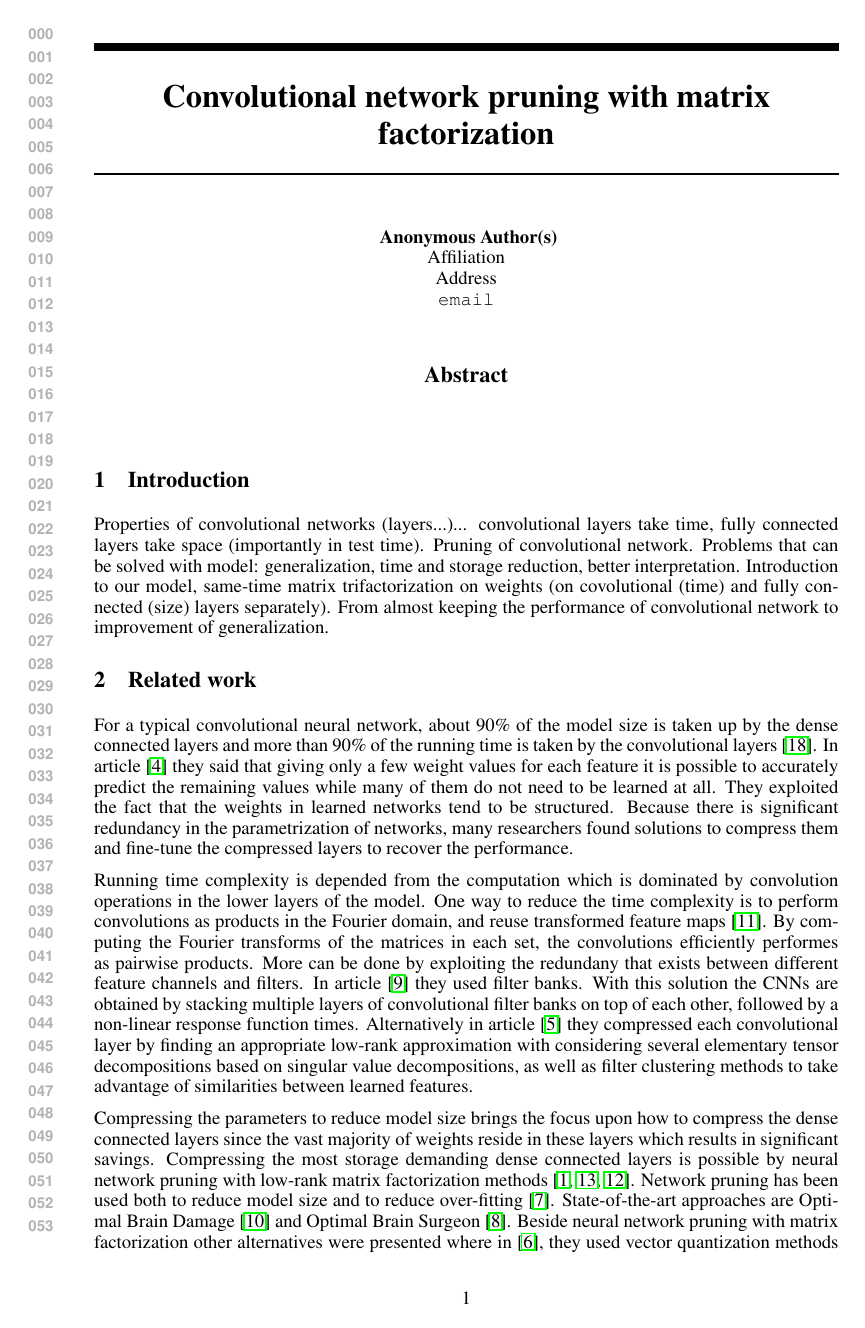
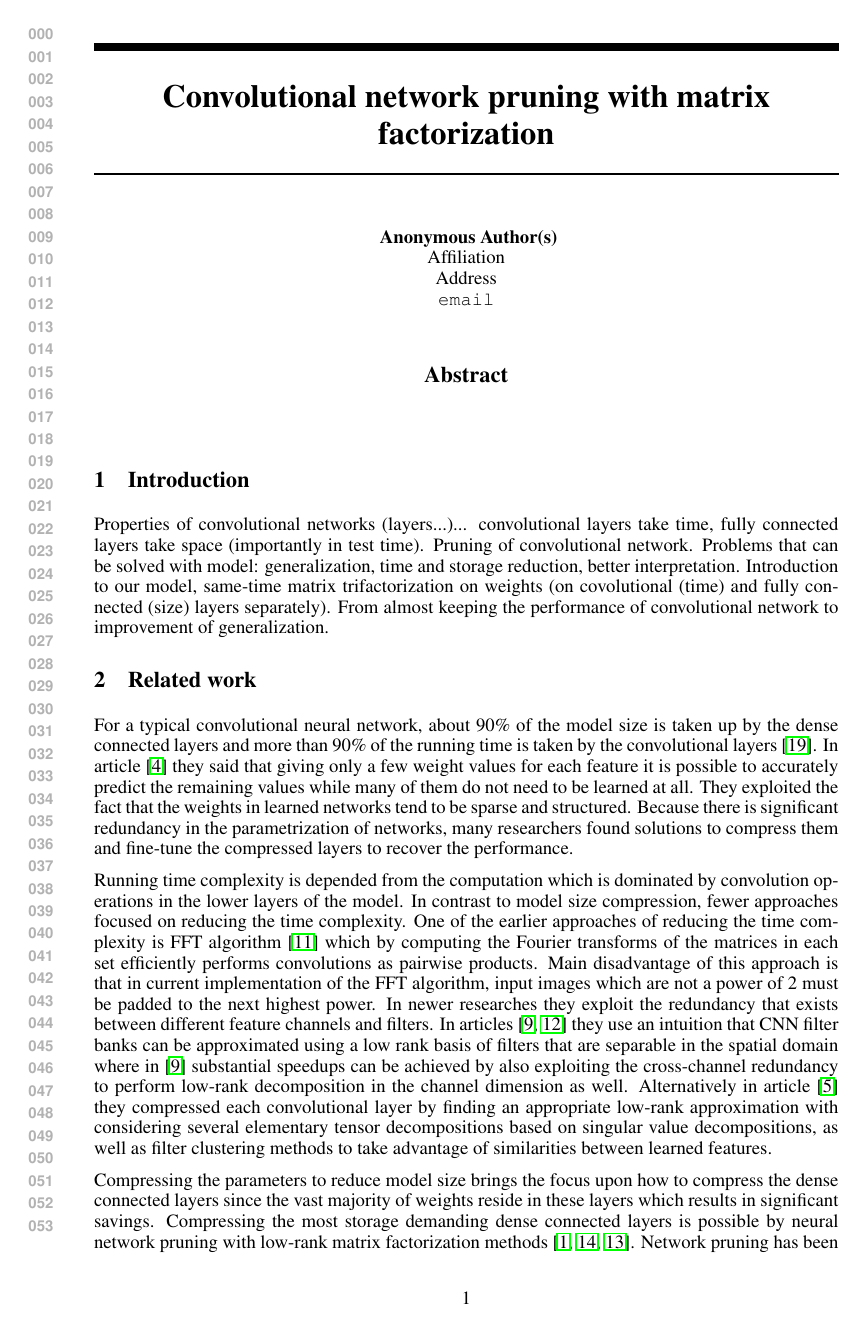
Before and after one commit to teja-rostan/clanek, a LaTeX paper (clanek.tex): page 1 of 3. Compiled offline with pdfLaTeX.

Commit message:
Update of related work.

```diff
--- a/clanek.tex
+++ b/clanek.tex
@@ -49,23 +49,32 @@ taken by the convolutional layers~\cite{zeiler2014visualizing}. In
 article~\cite{denil2013predicting} they said that giving only a few weight
 values for each feature it is possible to accurately predict the remaining
 values while many of them do not need to be learned at all. They exploited the
-fact that the weights in learned networks tend to be structured. Because there
+fact that the weights in learned networks tend to be sparse and structured.
+Because there
 is significant redundancy in the parametrization of networks, many researchers
 found solutions to compress them and fine-tune the compressed layers to recover
 the performance.
 
 
 Running time complexity is depended from the computation which is dominated by
-convolution operations in the lower layers of the model. One way to reduce the
-time complexity is to perform convolutions as products in the Fourier domain,
-and reuse transformed feature maps~\cite{mathieu2013fast}. By computing the
-Fourier transforms of the matrices in each set, the convolutions efficiently
-performes as pairwise products. More can be done by exploiting the redundany
+convolution operations in the lower layers of the model. In contrast to model
+size compression, fewer approaches focused on reducing the time complexity. One
+of the earlier approaches of reducing the
+time complexity is FFT algorithm~\cite{mathieu2013fast} which by computing the
+Fourier transforms of the matrices in each set efficiently performs convolutions
+as pairwise products. Main disadvantage of this approach is that in current
+implementation of the FFT algorithm, input images which
+are not a power of 2 must be padded to the next highest power. In newer
+researches they exploit the redundancy
 that exists between different feature channels and filters. In
-article~\cite{jaderberg2014speeding} they used filter banks. With this solution
-the CNNs are obtained by stacking multiple layers of convolutional filter banks
-on top of each other, followed by a non-linear response function times.
-Alternatively in article~\cite{denton2014exploiting} they compressed each
+articles~\cite{jaderberg2014speeding, rigamonti2013learning} they use an
+intuition that CNN filter banks can be approximated using a low rank basis of
+filters that are separable in the spatial domain where
+in~\cite{jaderberg2014speeding}
+substantial speedups can be achieved by also exploiting the cross-channel
+redundancy to perform low-rank decomposition in the
+channel dimension as well. Alternatively in article~\cite{denton2014exploiting}
+they compressed each
 convolutional layer by finding an appropriate low-rank approximation with
 considering several elementary tensor decompositions based on singular value
 decompositions, as well as filter clustering methods to take advantage of
@@ -80,6 +89,3 @@ low-rank matrix factorization methods~\cite{bondarenko2014artificial,
 schmidhuber2015deep, sainath2013low}. Network pruning has been used both to
 reduce model size and to reduce over-fitting~\cite{han2015learning}.
 State-of-the-art approaches are Optimal Brain Damage~\cite{lecun1989optimal} and
-Optimal Brain Surgeon~\cite{hassibi1993optimal}. Beside neural network pruning
-with matrix factorization other alternatives were presented where in~\cite{
-DBLP:journals/corr/GongLYB14}, they used vector quantization methods for which
@@ -87,0 +94 @@ alternative is application of singular value decomposition (SVD) on the weight
+Beside neural network pruning
```
Also changed, not shown: literature.bib (+9 -0 lines), clanek.bbl, clanek.pdf, clanek.tex (32 more changed lines), 3 other files.
